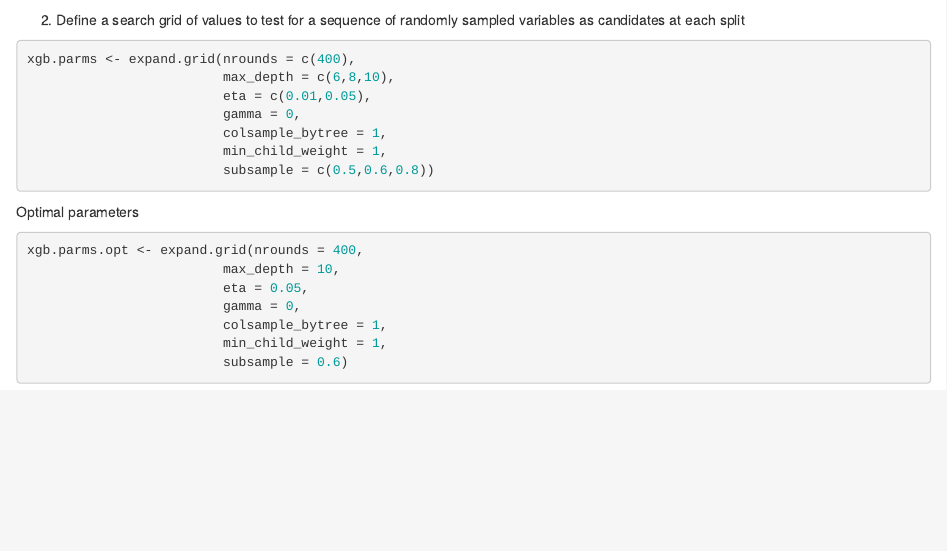
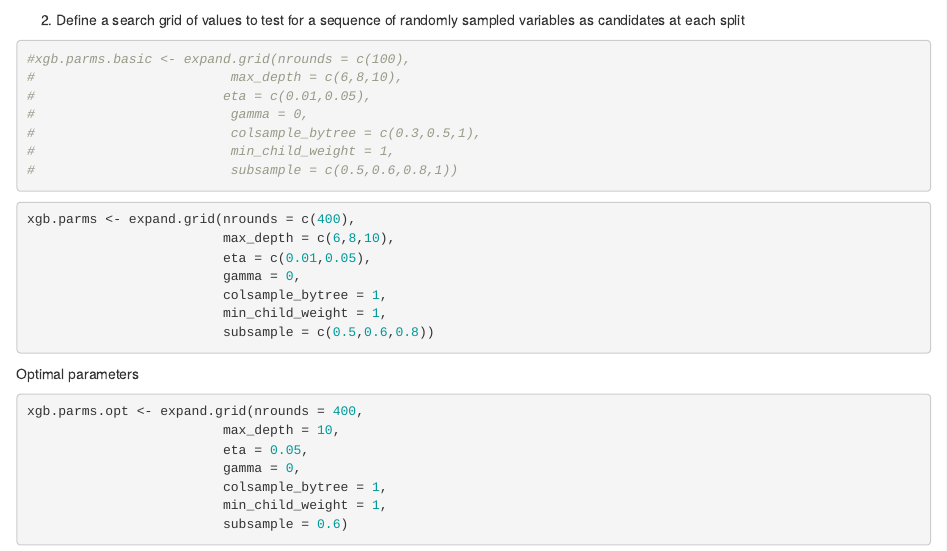
Before and after one commit to maggytheirish/SPL-SS17, an R Markdown document (XGB.Rmd): the page in a window 1100 px wide, from 760 px down. Rendered offline with R 4.5, knitr and Pandoc, with nearby package versions; some code elsewhere in the file could not run offline.

Commit message:
Including testing more general parms

````diff
--- a/XGB.Rmd
+++ b/XGB.Rmd
@@ -24,6 +24,16 @@ model.control<- trainControl(
 )
 ```
 2. Define a search grid of values to test for a sequence of randomly sampled variables as candidates at each split
+```{r}
+#xgb.parms.basic <- expand.grid(nrounds = c(100),
+#                         max_depth = c(6,8,10),
+#                        eta = c(0.01,0.05),
+#                         gamma = 0,
+#                         colsample_bytree = c(0.3,0.5,1),
+#                         min_child_weight = 1,
+#                         subsample = c(0.5,0.6,0.8,1))
+```
+
 ```{r}
 xgb.parms <- expand.grid(nrounds = c(400),
                          max_depth = c(6,8,10),
````
